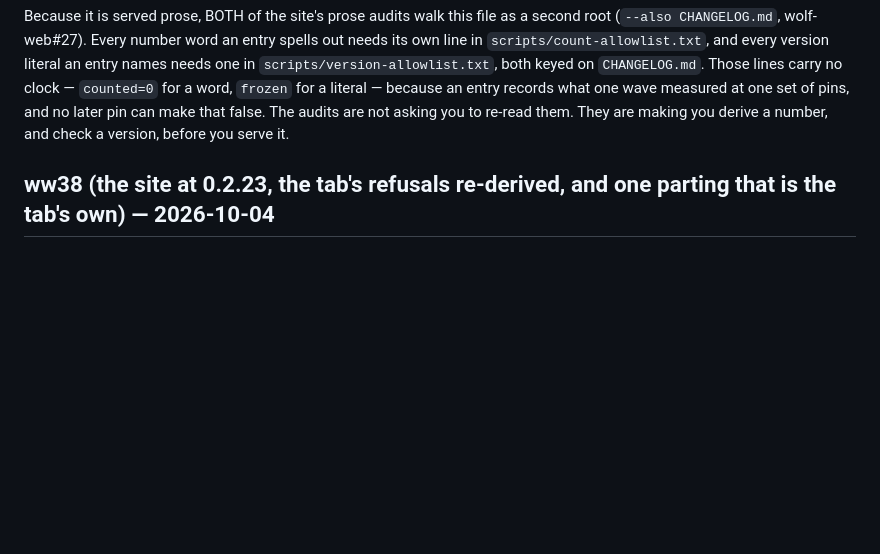
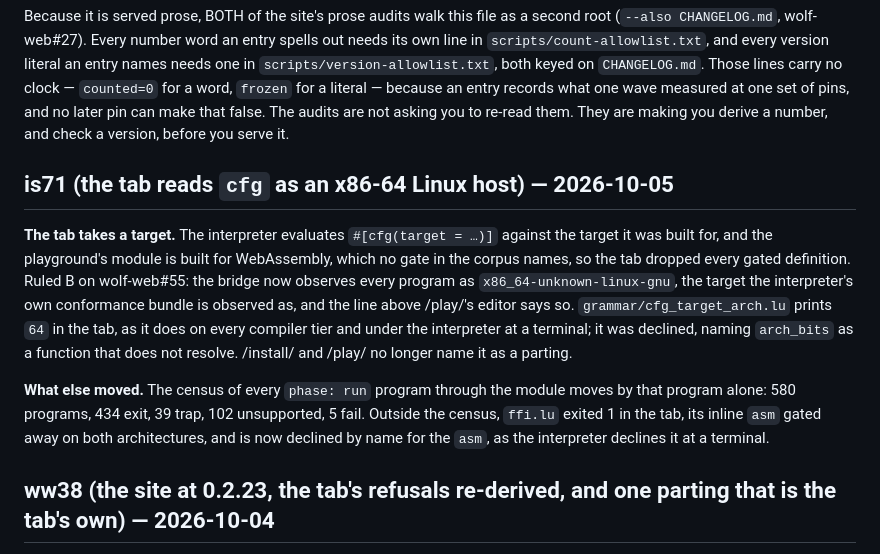
Before and after one commit to wolffe-lang/wolf-web, a Markdown page: CHANGELOG.md, the part around the change. Drawn GitHub-style; blank space fills up the shorter version.

Commit message:
changelog: is71

```diff
--- a/CHANGELOG.md
+++ b/CHANGELOG.md
@@ -19,6 +19,25 @@ word, `frozen` for a literal — because an entry records what one wave measured
 at one set of pins, and no later pin can make that false. The audits are not
 asking you to re-read them. They are making you derive a number, and check a
 version, before you serve it.
+
+## is71 (the tab reads `cfg` as an x86-64 Linux host) — 2026-10-05
+
+**The tab takes a target.** The interpreter evaluates `#[cfg(target = …)]`
+against the target it was built for, and the playground's module is built for
+WebAssembly, which no gate in the corpus names, so the tab dropped every gated
+definition. Ruled B on wolf-web#55: the bridge now observes every program as
+`x86_64-unknown-linux-gnu`, the target the interpreter's own conformance bundle
+is observed as, and the line above /play/'s editor says so.
+`grammar/cfg_target_arch.lu` prints `64` in the tab, as it does on every
+compiler tier and under the interpreter at a terminal; it was declined,
+naming `arch_bits` as a function that does not resolve. /install/ and /play/
+no longer name it as a parting.
+
+**What else moved.** The census of every `phase: run` program through the
+module moves by that program alone: 580 programs, 434 exit, 39 trap, 102
+unsupported, 5 fail. Outside the census, `ffi.lu` exited 1 in the tab, its
+inline `asm` gated away on both architectures, and is now declined by name for
+the `asm`, as the interpreter declines it at a terminal.
 
 ## ww38 (the site at 0.2.23, the tab's refusals re-derived, and one parting that is the tab's own) — 2026-10-04
 
```
